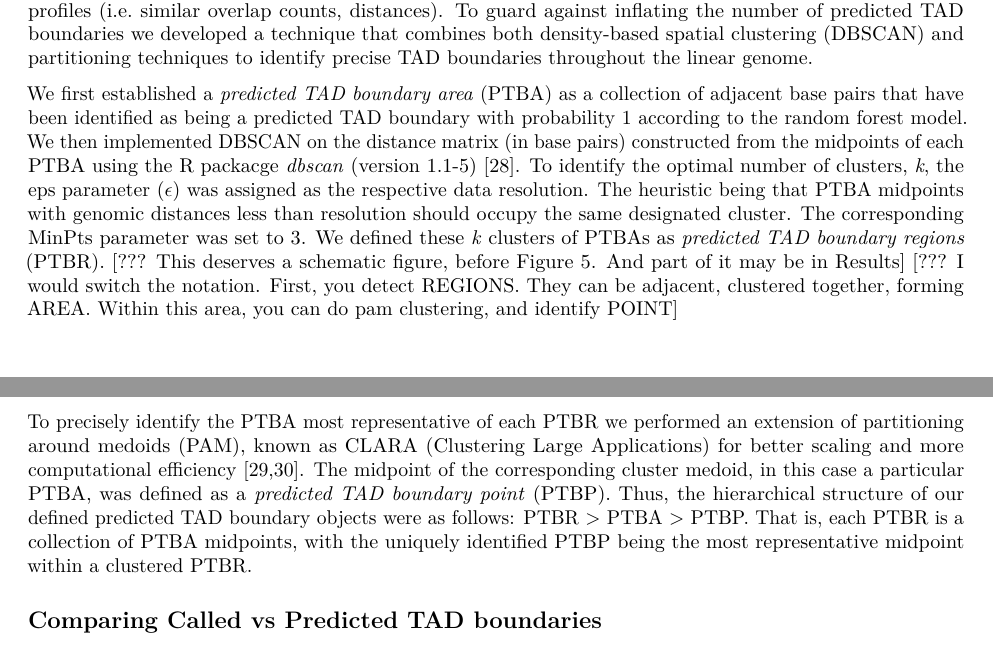
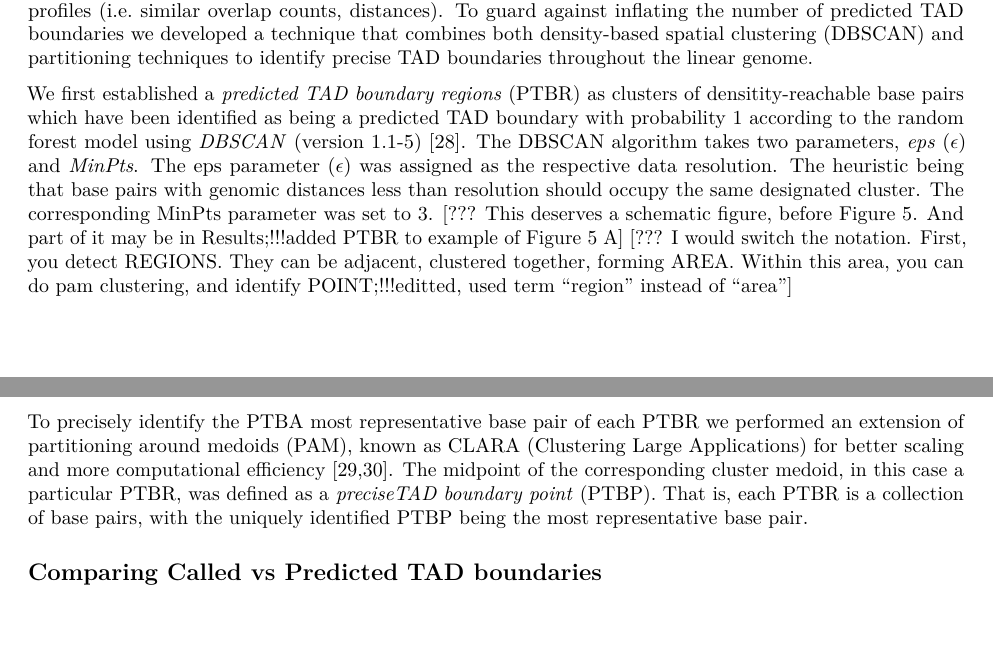
Before and after one commit to stilianoudakis/TAD_predictive_modeling, an R Markdown document (Manuscript/manuscript.Rmd): two parts of pages 5 and 6 of 17, joined at a grey line, cut so that both start at the same text, the shorter picture padded with empty space. Rendered offline with R 4.5, knitr and Pandoc, then LaTeX, with nearby package versions.

Commit message:
methods edits (boundary prediction section)

```diff
--- a/Manuscript/manuscript.Rmd
+++ b/Manuscript/manuscript.Rmd
@@ -100,7 +100,13 @@ To investigate whether we could alleviate limitations of resolution *r* of Hi-C
 
 Naturally, when dealing with such fine resolution, there will be spatially close base pairs with similar predictor profiles (i.e. similar overlap counts, distances). To guard against inflating the number of predicted TAD boundaries we developed a technique that combines both density-based spatial clustering (DBSCAN) and partitioning techniques to identify precise TAD boundaries throughout the linear genome.
 
-We first established a *predicted TAD boundary area* (PTBA) as a collection of adjacent base pairs that have been identified as being a predicted TAD boundary with probability 1 according to the random forest model. We then implemented DBSCAN on the distance matrix (in base pairs) constructed from the midpoints of each PTBA using the R packacge *dbscan* (version 1.1-5) [@hahsler2019dbscan]. To identify the optimal number of clusters, *k*, the eps parameter ($\epsilon$) was assigned as the respective data resolution. The heuristic being that PTBA midpoints with genomic distances less than resolution should occupy the same designated cluster. The corresponding MinPts parameter was set to 3. We defined these *k* clusters of PTBAs as *predicted TAD boundary regions* (PTBR). [??? This deserves a schematic figure, before Figure 5. And part of it may be in Results] [??? I would switch the notation. First, you detect REGIONS. They can be adjacent, clustered together, forming AREA. Within this area, you can do pam clustering, and identify POINT]
+
+
+We first established a *predicted TAD boundary regions* (PTBR) as clusters of densitity-reachable base pairs which have been identified as being a predicted TAD boundary with probability 1 according to the random forest model using *DBSCAN* (version 1.1-5) [@hahsler2019dbscan]. The DBSCAN algorithm takes two parameters, *eps* ($\epsilon$) and *MinPts*. The eps parameter ($\epsilon$) was assigned as the respective data resolution. The heuristic being that base pairs with genomic distances less than resolution should occupy the same designated cluster. The corresponding MinPts parameter was set to 3. [??? This deserves a schematic figure, before Figure 5. And part of it may be in Results;!!!added PTBR to example of Figure 5 A] [??? I would switch the notation. First, you detect REGIONS. They can be adjacent, clustered together, forming AREA. Within this area, you can do pam clustering, and identify POINT;!!!editted, used term "region" instead of "area"]
+
+To precisely identify the PTBA most representative base pair of each PTBR we performed an extension of partitioning around medoids (PAM), known as CLARA (Clustering Large Applications) for better scaling and more computational efficiency [@reynolds2006clustering; @wei2000empirical]. The midpoint of the corresponding cluster medoid, in this case a particular PTBR, was defined as a *preciseTAD boundary point* (PTBP). <!--Thus, the hierarchical structure of our defined predicted TAD boundary objects were as follows: PTBR > PTBA > PTBP.--> That is, each PTBR is a collection of base pairs, with the uniquely identified PTBP being the most representative base pair.
+
+
 
 <!--
 We then performed hierarchical clustering on the distance matrix (in base pairs) constructed from the midpoints of each PTBA using complete linkage clustering. To identify the optimal number of clusters, *k*, we calculated the mean silhouette score over all possible sizes of clusters *m*:
@@ -113,8 +119,6 @@ $$s_{i} = \dfrac{b_{i} - a_{i}}{max[a_{i},b_{i}]}.$$
 
 Here, $a_{i}$ is the mean distance between each cluster entry and all other observations in the same cluster, and $b_{i}$ is the mean distance between entries within the same cluster. Therefore number of clusters, *k*, that maximized the mean silhouette score, $\bar{s}_{m}$ were used to identify groupings of PTBA, which we defined as *predicted TAD boundary regions* (PTBR).
 -->
-
-To precisely identify the PTBA most representative of each PTBR we performed an extension of partitioning around medoids (PAM), known as CLARA (Clustering Large Applications) for better scaling and more computational efficiency [@reynolds2006clustering; @wei2000empirical]. The midpoint of the corresponding cluster medoid, in this case a particular PTBA, was defined as a *predicted TAD boundary point* (PTBP). Thus, the hierarchical structure of our defined predicted TAD boundary objects were as follows: PTBR > PTBA > PTBP. That is, each PTBR is a collection of PTBA midpoints, with the uniquely identified PTBP being the most representative midpoint within a clustered PTBR.
 
 <!--
 Using optimally trained models, we established *predicted TAD boundary regions* as a collection of adjacent bases predicted as TAD boundary with the probability of 1. [??? Do not understand from here:] To guard against inflating the number of predicted TAD boundaries, we clustered the distances between the midpoints of the *predicted TAD boundary regions*. We then performed partitioning around mediods (PAM) to determine the *predicted TAD boundary region* that was most representative of the cluster. The midpoint, in this case a particular basepair, of the *predicted TAD boundary region* identified as the medoid was defined as a final *predicted TAD boundary*. [??? To here. REWRITE!]
```
